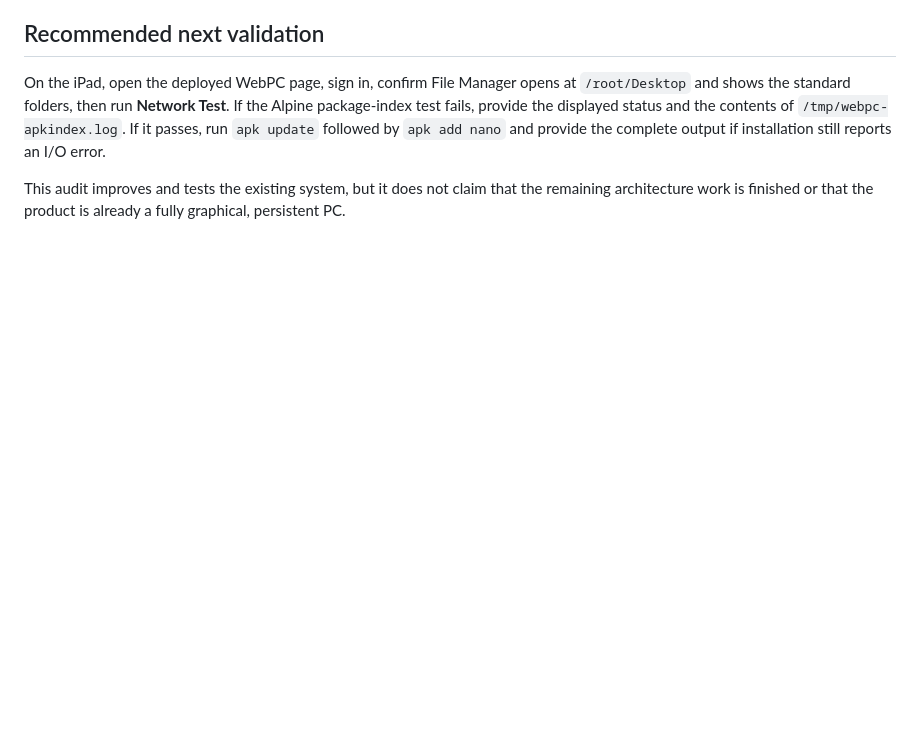
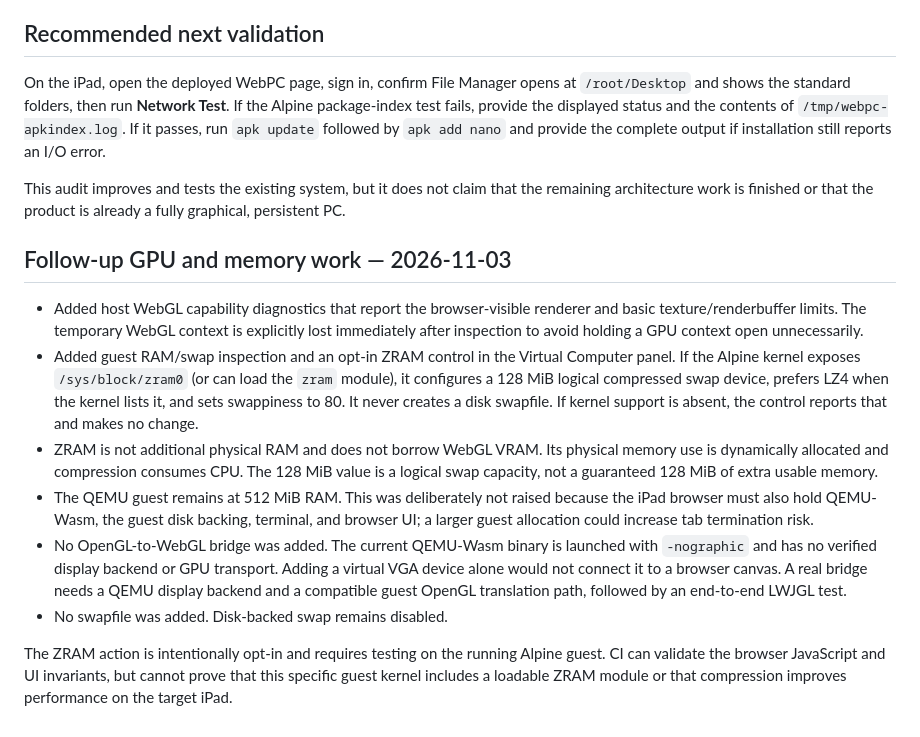
Before and after one commit to bowslicegames/Webpc-2, a Markdown page: docs/audit-2026-11-02.md, the part around the change. Rendered like a GitHub page; blank space fills up the shorter version.

Commit message:
Record follow-up GPU and memory optimisations

```diff
--- a/docs/audit-2026-11-02.md
+++ b/docs/audit-2026-11-02.md
@@ -65,3 +65,15 @@ The long disk-build workflow had one earlier run whose final Git push failed bec
 On the iPad, open the deployed WebPC page, sign in, confirm File Manager opens at `/root/Desktop` and shows the standard folders, then run **Network Test**. If the Alpine package-index test fails, provide the displayed status and the contents of `/tmp/webpc-apkindex.log`. If it passes, run `apk update` followed by `apk add nano` and provide the complete output if installation still reports an I/O error.
 
 This audit improves and tests the existing system, but it does not claim that the remaining architecture work is finished or that the product is already a fully graphical, persistent PC.
+
+
+## Follow-up GPU and memory work — 2026-11-03
+
+- Added host WebGL capability diagnostics that report the browser-visible renderer and basic texture/renderbuffer limits. The temporary WebGL context is explicitly lost immediately after inspection to avoid holding a GPU context open unnecessarily.
+- Added guest RAM/swap inspection and an opt-in ZRAM control in the Virtual Computer panel. If the Alpine kernel exposes `/sys/block/zram0` (or can load the `zram` module), it configures a 128 MiB logical compressed swap device, prefers LZ4 when the kernel lists it, and sets swappiness to 80. It never creates a disk swapfile. If kernel support is absent, the control reports that and makes no change.
+- ZRAM is not additional physical RAM and does not borrow WebGL VRAM. Its physical memory use is dynamically allocated and compression consumes CPU. The 128 MiB value is a logical swap capacity, not a guaranteed 128 MiB of extra usable memory.
+- The QEMU guest remains at 512 MiB RAM. This was deliberately not raised because the iPad browser must also hold QEMU-Wasm, the guest disk backing, terminal, and browser UI; a larger guest allocation could increase tab termination risk.
+- No OpenGL-to-WebGL bridge was added. The current QEMU-Wasm binary is launched with `-nographic` and has no verified display backend or GPU transport. Adding a virtual VGA device alone would not connect it to a browser canvas. A real bridge needs a QEMU display backend and a compatible guest OpenGL translation path, followed by an end-to-end LWJGL test.
+- No swapfile was added. Disk-backed swap remains disabled.
+
+The ZRAM action is intentionally opt-in and requires testing on the running Alpine guest. CI can validate the browser JavaScript and UI invariants, but cannot prove that this specific guest kernel includes a loadable ZRAM module or that compression improves performance on the target iPad.
```
